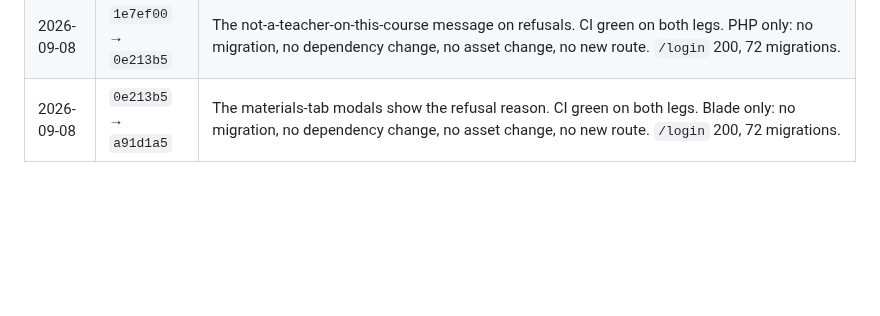
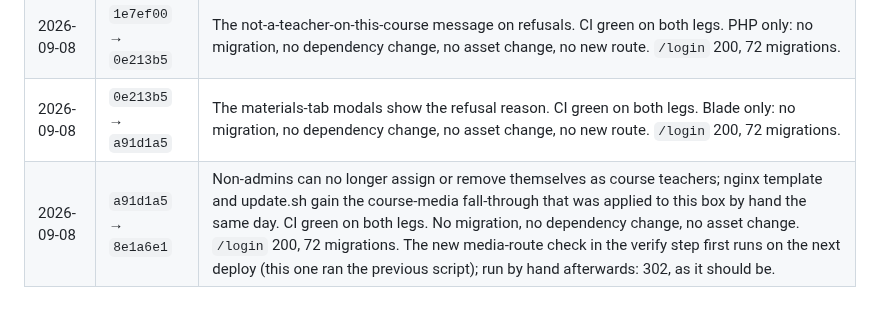
Before and after one commit to guansoon99/tuition-centre, a Markdown page: deploy-production.md, the part around the change. Rendered like a GitHub page; blank space fills up the shorter version.

Commit message:
Log the self-assignment and nginx deploys to staging and production
Co-Authored-By: Claude Fable 5.1 <noreply@anthropic.com>

```diff
--- a/deploy-production.md
+++ b/deploy-production.md
@@ -96,3 +96,4 @@ it's fine".
 | 2026-09-08 | `dd07a6a` → `1e7ef00` | Students-tab search on the course edit page. CI green on both legs. No migration, no dependency change, no asset change, no new route. `/login` 200. |
 | 2026-09-08 | `1e7ef00` → `0e213b5` | The not-a-teacher-on-this-course message on refusals. CI green on both legs. PHP only: no migration, no dependency change, no asset change, no new route. `/login` 200, 72 migrations. |
 | 2026-09-08 | `0e213b5` → `a91d1a5` | The materials-tab modals show the refusal reason. CI green on both legs. Blade only: no migration, no dependency change, no asset change, no new route. `/login` 200, 72 migrations. |
+| 2026-09-08 | `a91d1a5` → `8e1a6e1` | Non-admins can no longer assign or remove themselves as course teachers; nginx template and update.sh gain the course-media fall-through that was applied to this box by hand the same day. CI green on both legs. No migration, no dependency change, no asset change. `/login` 200, 72 migrations. The new media-route check in the verify step first runs on the next deploy (this one ran the previous script); run by hand afterwards: 302, as it should be. |
```
Also changed, not shown: deploy-staging.md (+1 -0 lines).
